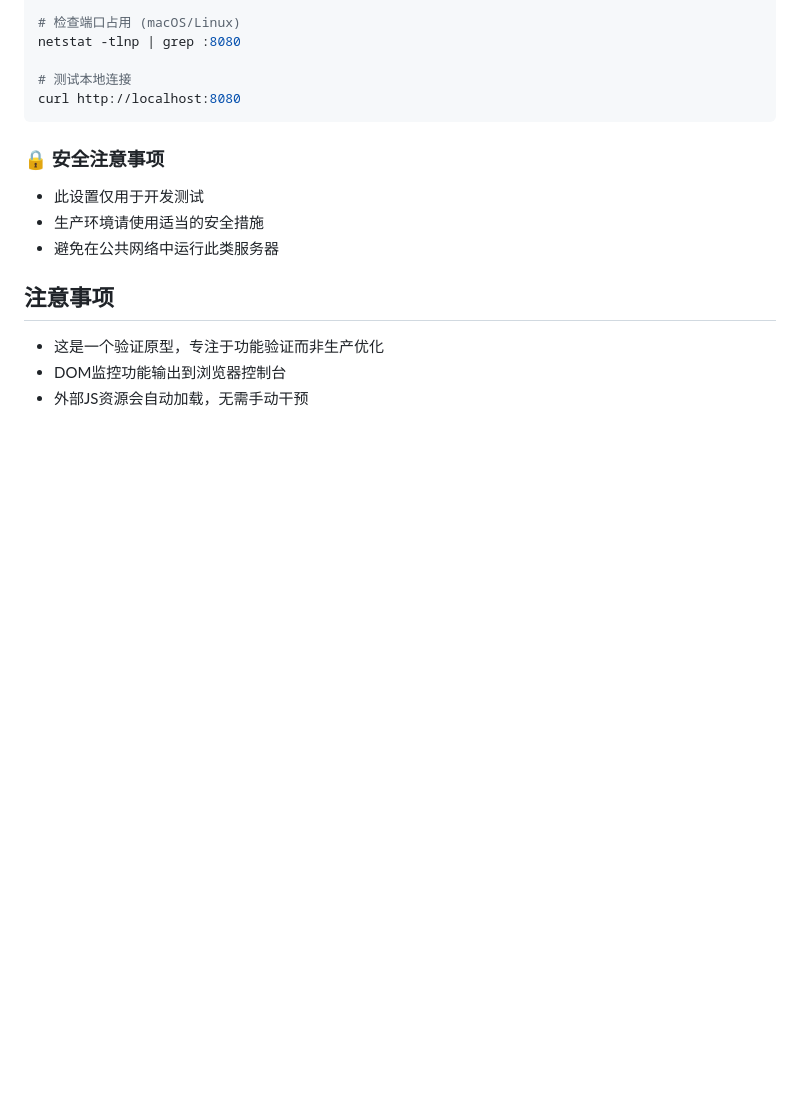
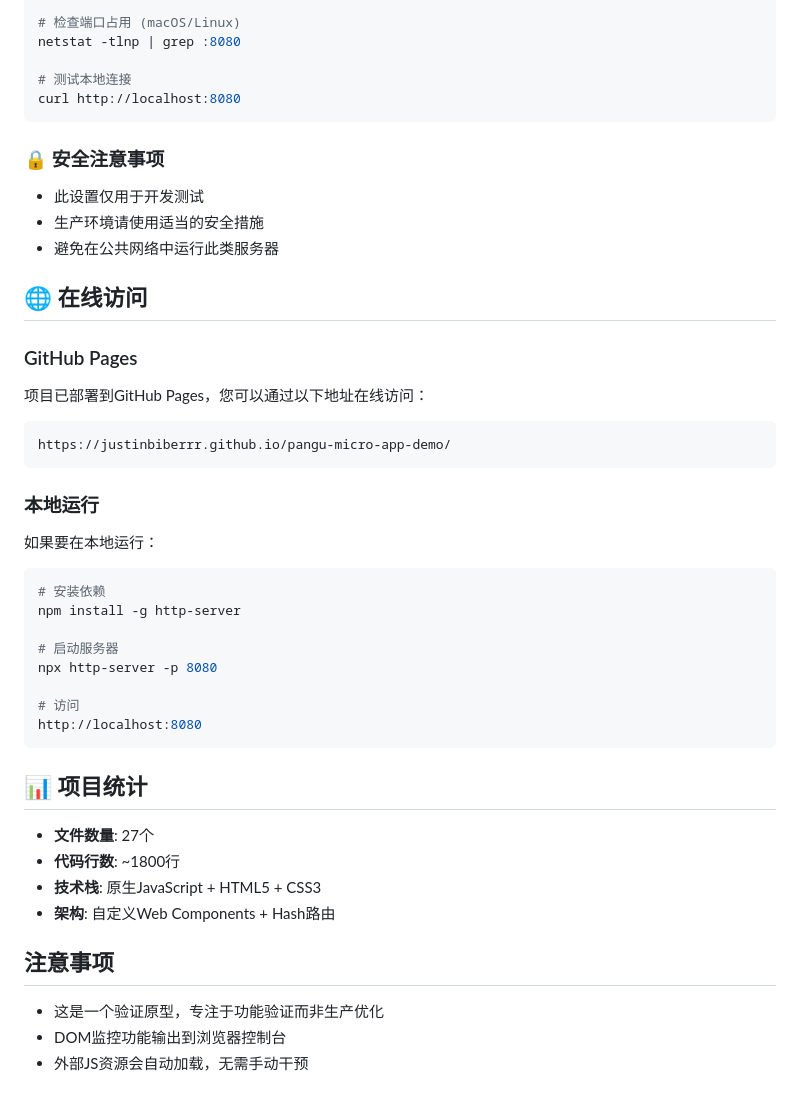
Before and after one commit to JustinBIBERRR/pangu-micro-app-demo, a Markdown page: README.md, the part around one of its changes. GitHub-like rendering; blank space fills up the shorter version.

Commit message:
docs: 娣诲姞GitHub寰界珷鍜屽湪绾胯闂鏄? - 娣诲姞GitHub浠撳簱寰界珷 - 娣诲姞GitHub Pages鍦ㄧ嚎璁块棶閾炬帴 - 瀹屽杽椤圭洰缁熻淇℃伅 - 鏇存柊鏈湴杩愯璇存槑

````diff
--- a/README.md
+++ b/README.md
@@ -136,6 +139,35 @@ curl http://localhost:8080
 - 生产环境请使用适当的安全措施
 - 避免在公共网络中运行此类服务器
 
+## 🌐 在线访问
+
+### GitHub Pages
+项目已部署到GitHub Pages，您可以通过以下地址在线访问：
+```
+https://justinbiberrr.github.io/pangu-micro-app-demo/
+```
+
+### 本地运行
+如果要在本地运行：
+
+```bash
+# 安装依赖
+npm install -g http-server
+
+# 启动服务器
+npx http-server -p 8080
+
+# 访问
+http://localhost:8080
+```
+
+## 📊 项目统计
+
+- **文件数量**: 27个
+- **代码行数**: ~1800行
+- **技术栈**: 原生JavaScript + HTML5 + CSS3
+- **架构**: 自定义Web Components + Hash路由
+
 ## 注意事项
 
 - 这是一个验证原型，专注于功能验证而非生产优化
````
Also changed, not shown: other parts of README.md (+3 -0 lines).
